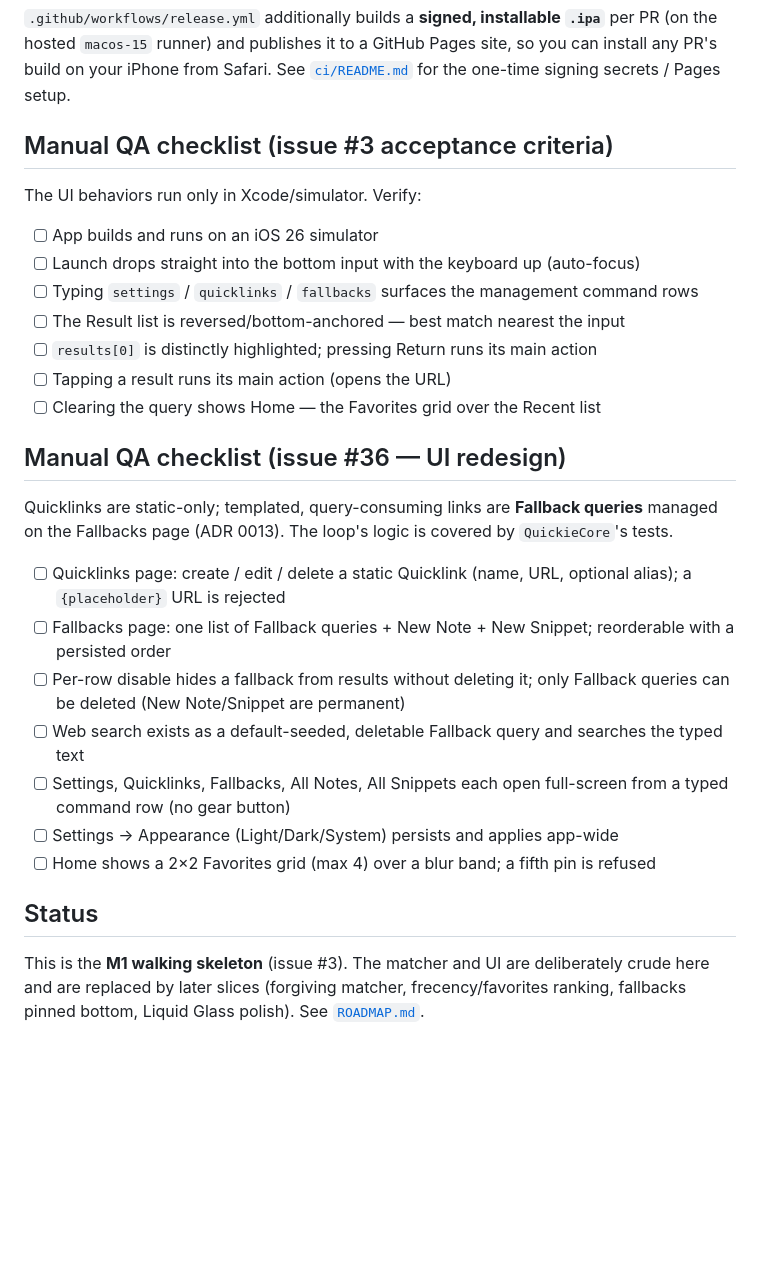
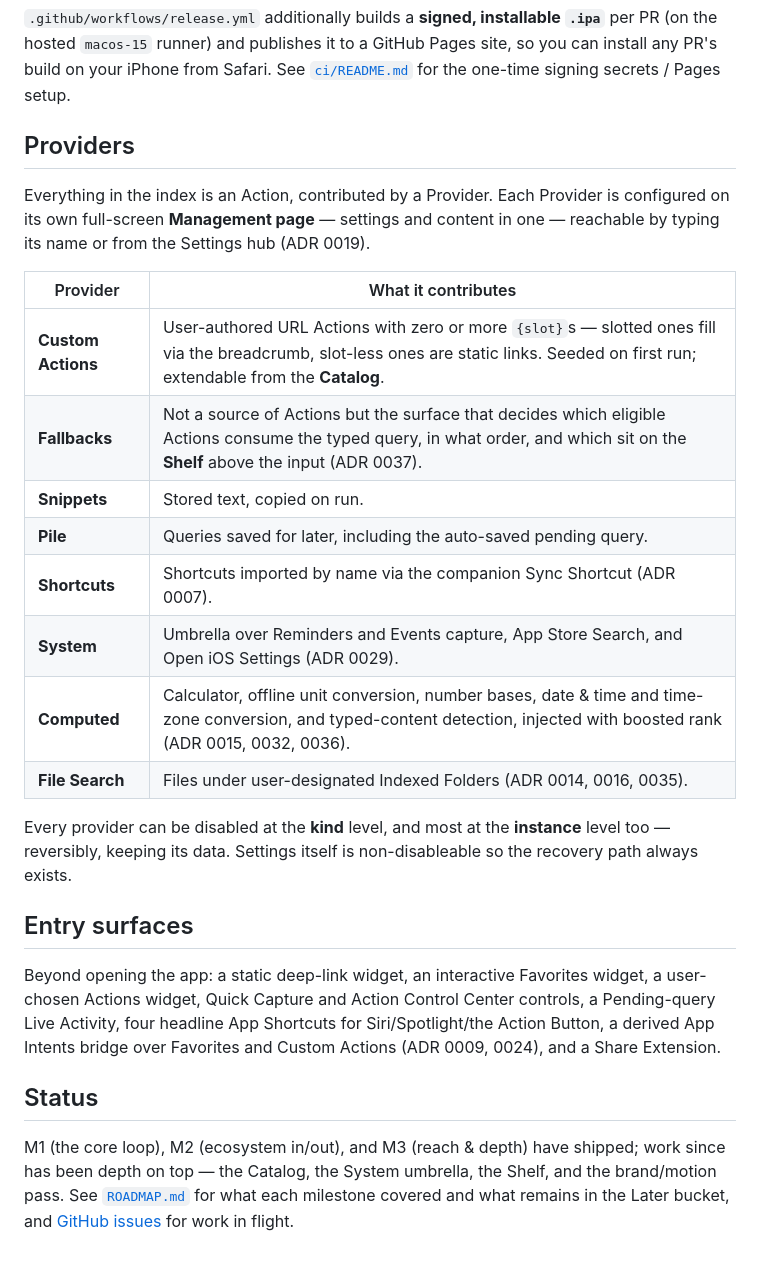
Before and after one commit to Julesseg/Quickie, a Markdown page: README.md, the part around one of its changes. GitHub-like rendering; blank space fills up the shorter version.

```diff
--- a/README.md
+++ b/README.md
@@ -95,35 +147,39 @@ your own needed):
 Pages site, so you can install any PR's build on your iPhone from Safari. See
 [`ci/README.md`](ci/README.md) for the one-time signing secrets / Pages setup.
 
-## Manual QA checklist (issue #3 acceptance criteria)
+## Providers
 
-The UI behaviors run only in Xcode/simulator. Verify:
+Everything in the index is an Action, contributed by a Provider. Each Provider is
+configured on its own full-screen **Management page** — settings and content in
+one — reachable by typing its name or from the Settings hub (ADR 0019).
 
-- [ ] App builds and runs on an iOS 26 simulator
-- [ ] Launch drops straight into the bottom input with the keyboard up (auto-focus)
-- [ ] Typing `settings` / `quicklinks` / `fallbacks` surfaces the management command rows
-- [ ] The Result list is reversed/bottom-anchored — best match nearest the input
-- [ ] `results[0]` is distinctly highlighted; pressing Return runs its main action
-- [ ] Tapping a result runs its main action (opens the URL)
-- [ ] Clearing the query shows Home — the Favorites grid over the Recent list
+| Provider | What it contributes |
+| --- | --- |
+| **Custom Actions** | User-authored URL Actions with zero or more `{slot}`s — slotted ones fill via the breadcrumb, slot-less ones are static links. Seeded on first run; extendable from the **Catalog**. |
+| **Fallbacks** | Not a source of Actions but the surface that decides which eligible Actions consume the typed query, in what order, and which sit on the **Shelf** above the input (ADR 0037). |
+| **Snippets** | Stored text, copied on run. |
+| **Pile** | Queries saved for later, including the auto-saved pending query. |
+| **Shortcuts** | Shortcuts imported by name via the companion Sync Shortcut (ADR 0007). |
+| **System** | Umbrella over Reminders and Events capture, App Store Search, and Open iOS Settings (ADR 0029). |
+| **Computed** | Calculator, offline unit conversion, number bases, date & time and time-zone conversion, and typed-content detection, injected with boosted rank (ADR 0015, 0032, 0036). |
+| **File Search** | Files under user-designated Indexed Folders (ADR 0014, 0016, 0035). |
 
-## Manual QA checklist (issue #36 — UI redesign)
+Every provider can be disabled at the **kind** level, and most at the **instance**
+level too — reversibly, keeping its data. Settings itself is non-disableable so
+the recovery path always exists.
 
-Quicklinks are static-only; templated, query-consuming links are **Fallback
-queries** managed on the Fallbacks page (ADR 0013). The loop's logic is covered
-by `QuickieCore`'s tests.
+## Entry surfaces
 
-- [ ] Quicklinks page: create / edit / delete a static Quicklink (name, URL, optional alias); a `{placeholder}` URL is rejected
-- [ ] Fallbacks page: one list of Fallback queries + New Note + New Snippet; reorderable with a persisted order
-- [ ] Per-row disable hides a fallback from results without deleting it; only Fallback queries can be deleted (New Note/Snippet are permanent)
-- [ ] Web search exists as a default-seeded, deletable Fallback query and searches the typed text
-- [ ] Settings, Quicklinks, Fallbacks, All Notes, All Snippets each open full-screen from a typed command row (no gear button)
-- [ ] Settings → Appearance (Light/Dark/System) persists and applies app-wide
-- [ ] Home shows a 2×2 Favorites grid (max 4) over a blur band; a fifth pin is refused
+Beyond opening the app: a static deep-link widget, an interactive Favorites
+widget, a user-chosen Actions widget, Quick Capture and Action Control Center
+controls, a Pending-query Live Activity, four headline App Shortcuts for
+Siri/Spotlight/the Action Button, a derived App Intents bridge over Favorites and
+Custom Actions (ADR 0009, 0024), and a Share Extension.
 
 ## Status
 
-This is the **M1 walking skeleton** (issue #3). The matcher and UI are
-deliberately crude here and are replaced by later slices (forgiving matcher,
-frecency/favorites ranking, fallbacks pinned bottom, Liquid Glass polish). See
-[`ROADMAP.md`](ROADMAP.md).
+M1 (the core loop), M2 (ecosystem in/out), and M3 (reach & depth) have shipped;
+work since has been depth on top — the Catalog, the System umbrella, the Shelf,
+and the brand/motion pass. See [`ROADMAP.md`](ROADMAP.md) for what each milestone
+covered and what remains in the Later bucket, and
+[GitHub issues](https://github.com/Julesseg/Quickie/issues) for work in flight.
```
Also changed, not shown: other parts of README.md (+77 -25 lines).
